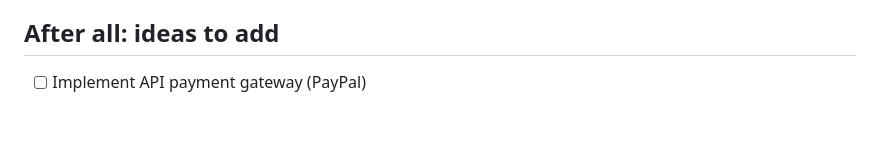
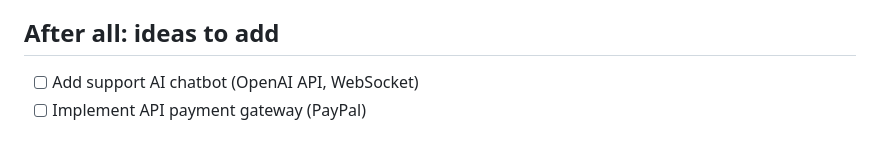
Before and after one commit to pflaumax/event_manager, a Markdown page: todo_mvp_roadmap.MD, the part around the change. GitHub-like rendering.

Commit message:
update roadmap

```diff
--- a/todo_mvp_roadmap.MD
+++ b/todo_mvp_roadmap.MD
@@ -91,4 +91,5 @@ Build a basic Django web application where users can:
 
 ## After all: ideas to add
 
+- [ ] Add support AI chatbot (OpenAI API, WebSocket)
 - [ ] Implement API payment gateway (PayPal)
```
